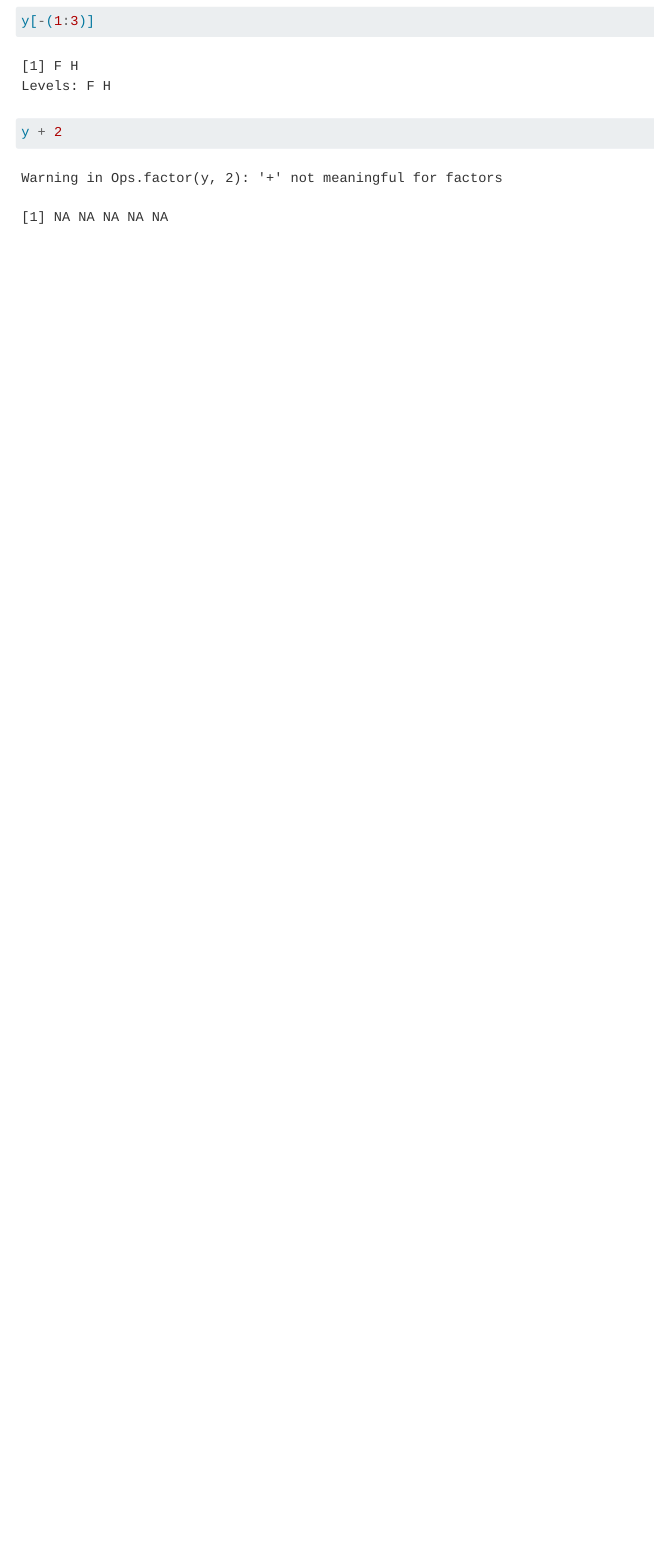
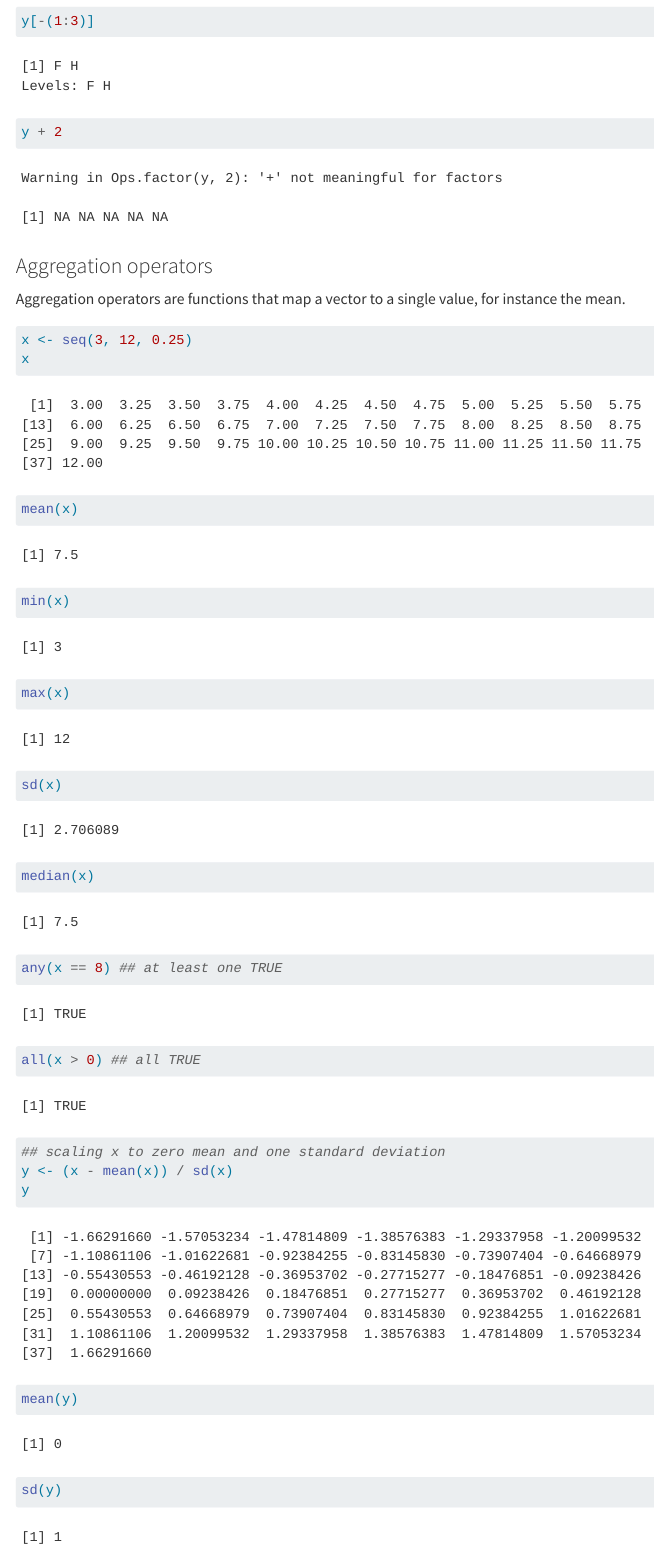
Before and after one commit to fabrice-rossi/r-101-2024, a Quarto document (low_level_R.qmd): the page in a window 1100 px wide, from 10120 px down. Rendered offline with R 4.5, knitr and Pandoc in place of Quarto, with nearby package versions; some code elsewhere in the file could not run offline.

Commit message:
Aggegation

````diff
--- a/low_level_R.qmd
+++ b/low_level_R.qmd
@@ -321,3 +321,33 @@ y == "F"
 y[-(1:3)]
 y + 2
 ```
+
+### Aggregation operators
+Aggregation operators are functions that map a vector to a single value, for instance
+the mean.
+
+```{r}
+x <- seq(3, 12, 0.25)
+x
+```
+
+```{r}
+mean(x)
+min(x)
+max(x)
+sd(x)
+median(x)
+```
+
+```{r}
+any(x == 8) ## at least one TRUE
+all(x > 0) ## all TRUE
+```
+
+```{r}
+## scaling x to zero mean and one standard deviation
+y <- (x - mean(x)) / sd(x)
+y
+mean(y)
+sd(y)
+```
````
